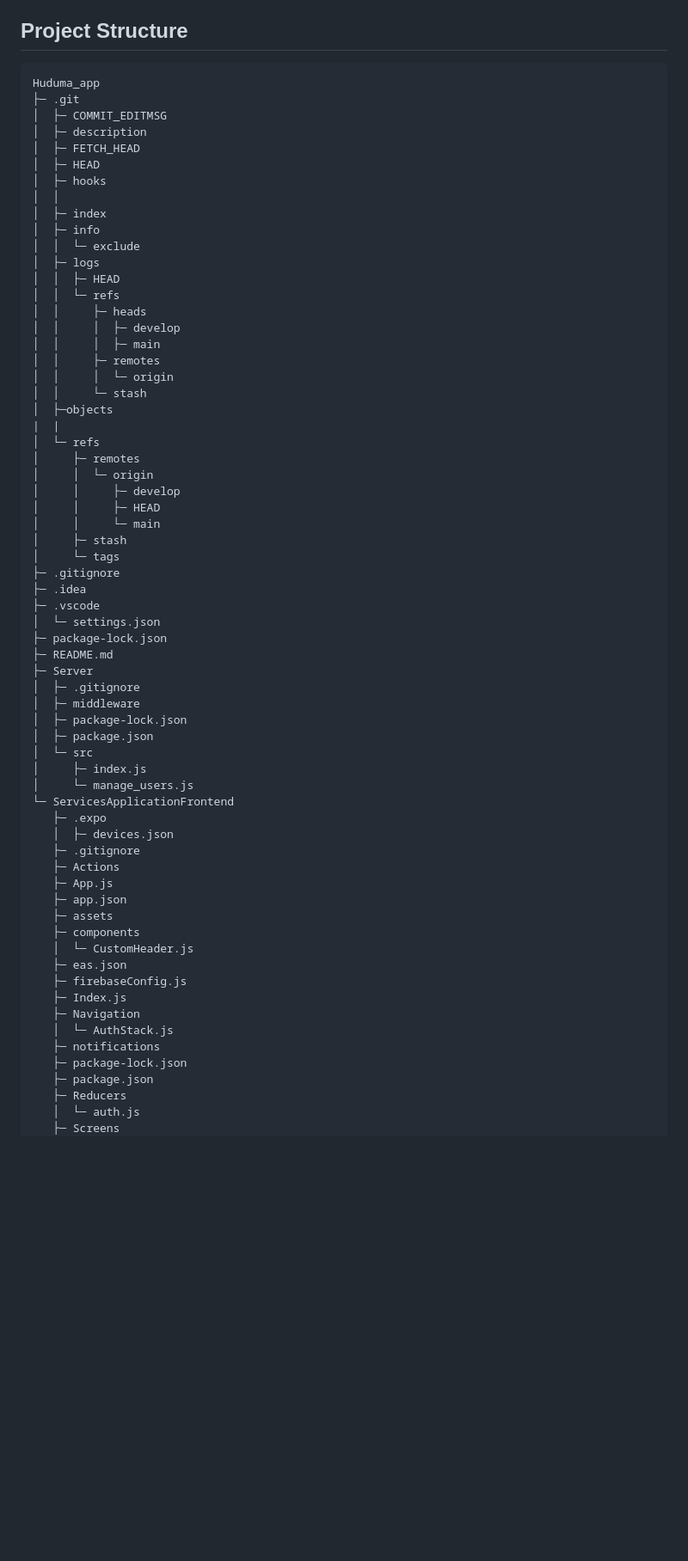
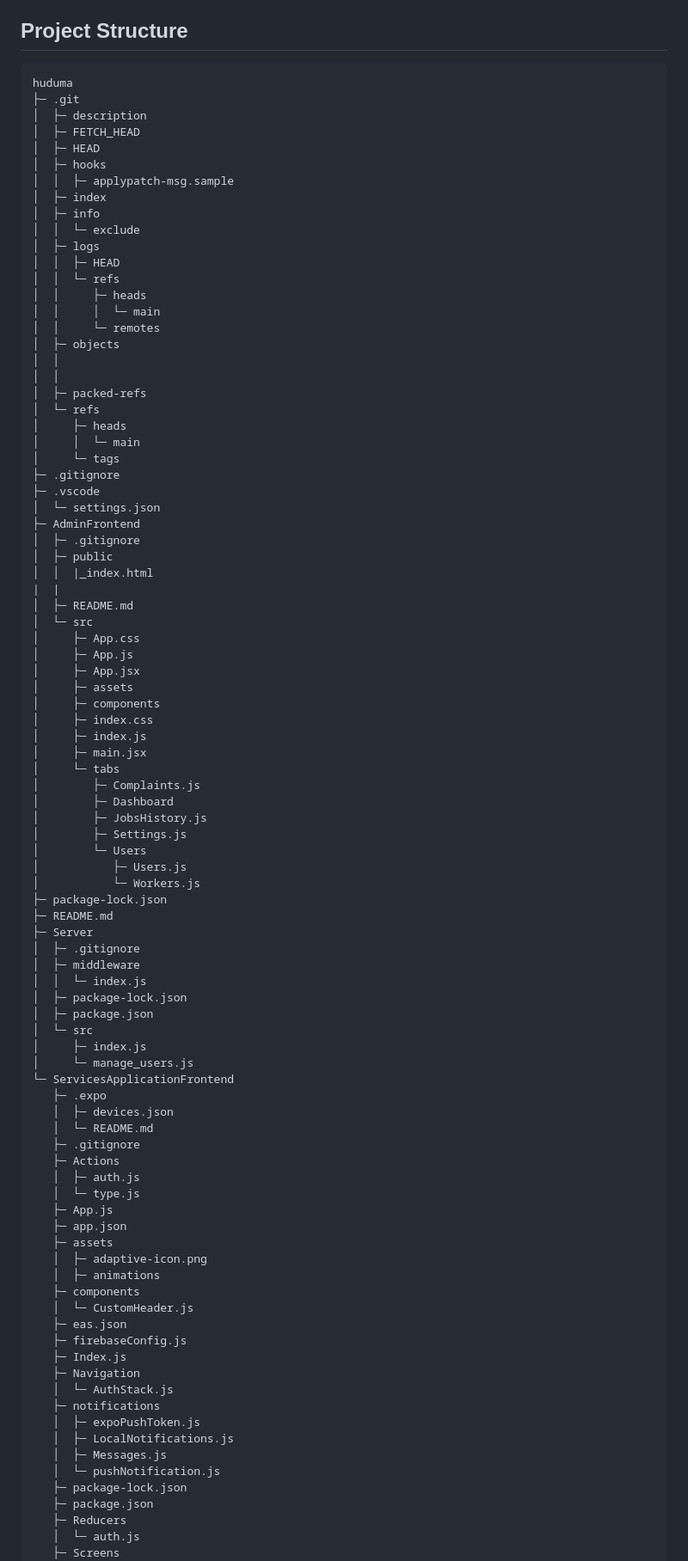
Before and after one commit to Winstone-Were/Huduma_app, a Markdown page: README.md, the part around the change printed below. Shown: that part at 86% size. GitHub-like rendering; blank space fills up the shorter version.

````diff
--- a/README.md
+++ b/README.md
@@ -86,14 +86,13 @@ Managing Users (Admin Panel):
 
 ## Project Structure
 ```
-Huduma_app
+huduma
 ├─ .git
-│  ├─ COMMIT_EDITMSG
 │  ├─ description
 │  ├─ FETCH_HEAD
 │  ├─ HEAD
 │  ├─ hooks
-│  │
+│  │  ├─ applypatch-msg.sample
 │  ├─ index
 │  ├─ info
 │  │  └─ exclude
@@ -101,30 +100,48 @@ Huduma_app
 │  │  ├─ HEAD
 │  │  └─ refs
 │  │     ├─ heads
-│  │     │  ├─ develop
-│  │     │  ├─ main
-│  │     ├─ remotes
-│  │     │  └─ origin
-│  │     └─ stash
-│  ├─objects
-|  |
+│  │     │  └─ main
+│  │     └─ remotes
+│  ├─ objects
+│  │
+│  │
+│  ├─ packed-refs
 │  └─ refs
-│     ├─ remotes
-│     │  └─ origin
-│     │     ├─ develop
-│     │     ├─ HEAD
-│     │     └─ main
-│     ├─ stash
+│     ├─ heads
+│     │  └─ main
 │     └─ tags
 ├─ .gitignore
-├─ .idea
 ├─ .vscode
 │  └─ settings.json
+├─ AdminFrontend
+│  ├─ .gitignore
+│  ├─ public
+│  │  |_index.html
+|  |
+│  ├─ README.md
+│  └─ src
+│     ├─ App.css
+│     ├─ App.js
+│     ├─ App.jsx
+│     ├─ assets
+│     ├─ components
+│     ├─ index.css
+│     ├─ index.js
+│     ├─ main.jsx
+│     └─ tabs
+│        ├─ Complaints.js
+│        ├─ Dashboard
+│        ├─ JobsHistory.js
+│        ├─ Settings.js
+│        └─ Users
+│           ├─ Users.js
+│           └─ Workers.js
 ├─ package-lock.json
 ├─ README.md
 ├─ Server
 │  ├─ .gitignore
 │  ├─ middleware
+│  │  └─ index.js
 │  ├─ package-lock.json
 │  ├─ package.json
 │  └─ src
@@ -133,11 +150,16 @@ Huduma_app
 └─ ServicesApplicationFrontend
    ├─ .expo
    │  ├─ devices.json
+   │  └─ README.md
    ├─ .gitignore
    ├─ Actions
+   │  ├─ auth.js
+   │  └─ type.js
    ├─ App.js
    ├─ app.json
    ├─ assets
+   │  ├─ adaptive-icon.png
+   │  ├─ animations
    ├─ components
    │  └─ CustomHeader.js
    ├─ eas.json
@@ -146,6 +168,10 @@ Huduma_app
    ├─ Navigation
    │  └─ AuthStack.js
    ├─ notifications
+   │  ├─ expoPushToken.js
+   │  ├─ LocalNotifications.js
+   │  ├─ Messages.js
+   │  └─ pushNotification.js
    ├─ package-lock.json
    ├─ package.json
    ├─ Reducers
````
Also changed, not shown: other parts of README.md (+4 -0 lines).
